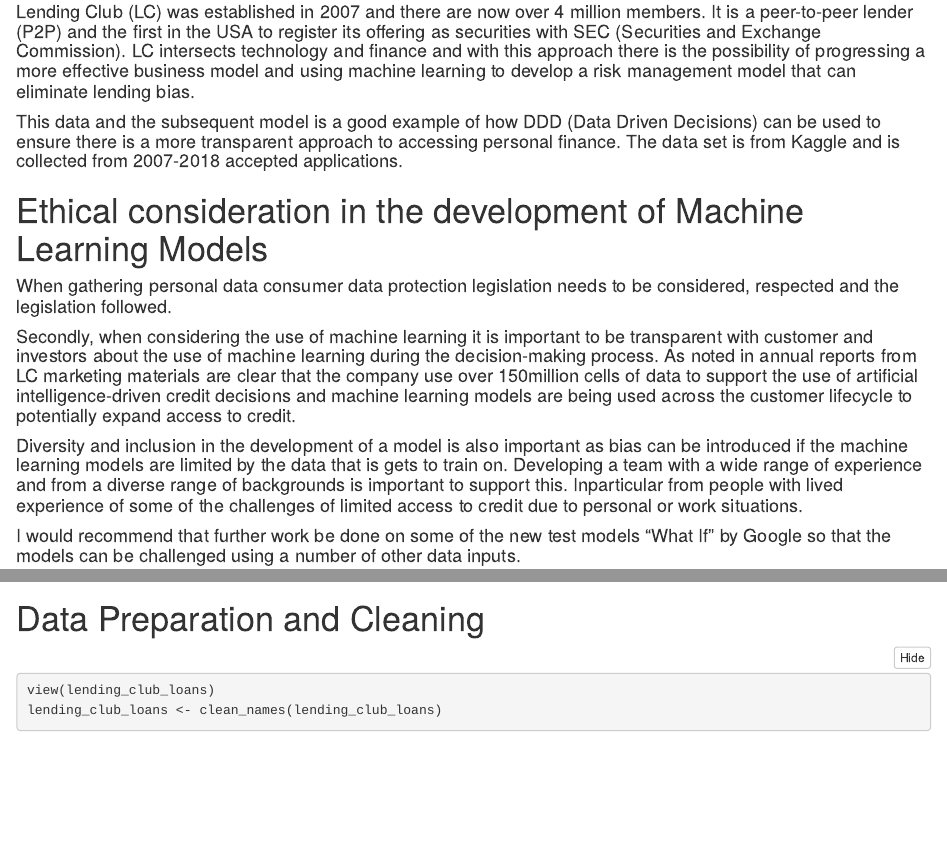
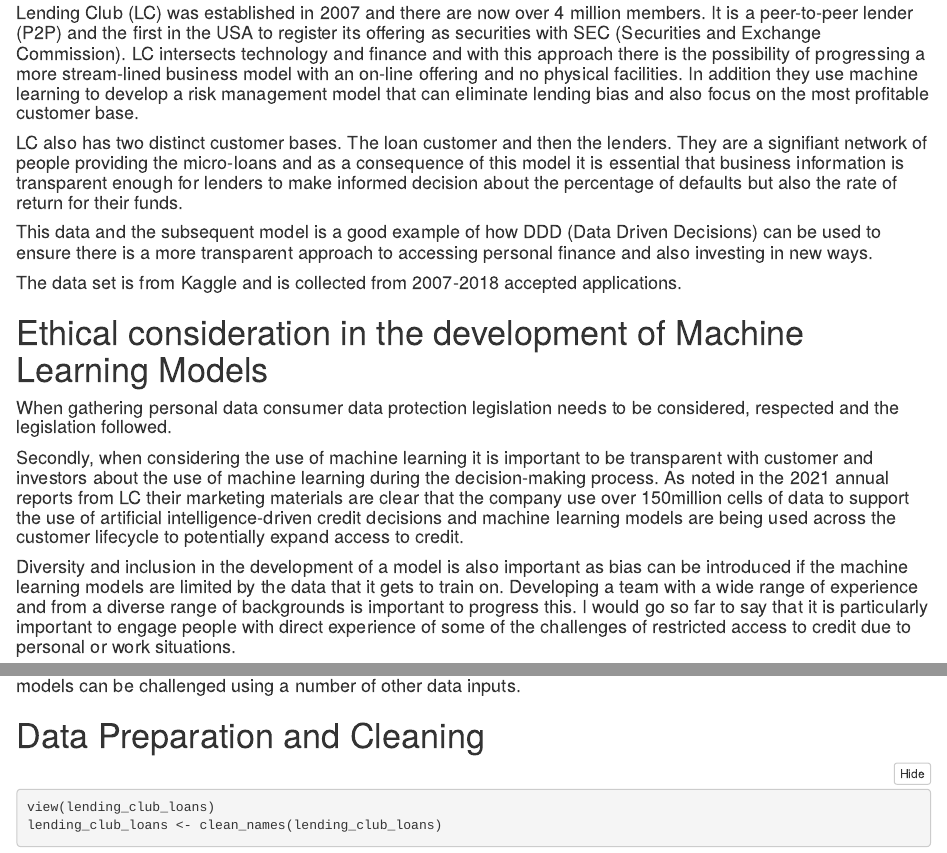
Before and after one commit to JaneHoggData/final_project_loan-predictor, an R Markdown document (loans_default_predictor.Rmd): the page in a window 1100 px wide, from 700 px down before the commit and from 560 px down after it, so that both start at the same text, and a second part further down, joined at a grey line. The pictures show the output file loans_default_predictor.nb.html that the author committed with the source, opened offline.

Commit message:
default morning

````diff
--- a/loans_default_predictor.Rmd
+++ b/loans_default_predictor.Rmd
@@ -3 +1,0 @@
-output: html_notebook
@@ -4,3 +3,7 @@
+  Loans"
+output:
+  pdf_document: default
+  html_notebook: default
 ---
 ```{r}
 library('readxl')
@@ -24,18 +27,22 @@
 ```
 #   Background
 
-####  Lending Club (LC) was established in 2007 and there are now over 4 million members. It is a peer-to-peer lender (P2P) and the first in the USA to register its offering as securities with SEC (Securities and Exchange Commission).  LC intersects technology and finance and with this approach there is the possibility of progressing a more effective business model and using machine learning to develop a risk management model that can eliminate lending bias.
+####  Lending Club (LC) was established in 2007 and there are now over 4 million members. It is a peer-to-peer lender (P2P) and the first in the USA to register its offering as securities with SEC (Securities and Exchange Commission).  LC intersects technology and finance and with this approach there is the possibility of progressing a more stream-lined business model with an on-line offering and no physical facilities.  In addition they use machine learning to develop a risk management model that can eliminate lending bias and also focus on the most profitable customer base.
 
-####  This data and the subsequent model is a good example of how DDD (Data Driven Decisions) can be used to ensure there is a more transparent approach to accessing personal finance.  The data set is from Kaggle and is collected from 2007-2018 accepted applications.
+#### LC also has two distinct customer bases.  The loan customer and then the lenders.  They are a signifiant network of people providing the micro-loans and as a consequence of this model it is essential that business information is transparent enough for lenders to make informed decision about the percentage of defaults but also the rate of return for their funds.
+
+#### This data and the subsequent model is a good example of how DDD (Data Driven Decisions) can be used to ensure there is a more transparent approach to accessing personal finance and also investing in new ways.
+
+#### The data set is from Kaggle and is collected from 2007-2018 accepted applications.
 
 
 #   Ethical consideration in the development of Machine Learning Models
 
 #### When gathering personal data consumer data protection legislation needs to be considered, respected and the legislation followed.
 
-#### Secondly, when considering the use of machine learning it is important to be transparent with customer and investors about the use of machine learning during the decision-making process. As noted in annual reports from LC marketing materials are clear that the company use over 150million cells of data to support the use of artificial intelligence-driven credit decisions and machine learning models are being used across the customer lifecycle to potentially expand access to credit.
+#### Secondly, when considering the use of machine learning it is important to be transparent with customer and investors about the use of machine learning during the decision-making process. As noted in the 2021 annual reports from LC their marketing materials are clear that the company use over 150million cells of data to support the use of artificial intelligence-driven credit decisions and machine learning models are being used across the customer lifecycle to potentially expand access to credit.
 
-#### Diversity and inclusion in the development of a model is also important as bias can be introduced if the machine learning models are limited by the data that is gets to train on.  Developing a team with a wide range of experience and from a diverse range of backgrounds is important to support this.  Inparticular from people with lived experience of some of the challenges of limited access to credit due to personal or work situations.
+#### Diversity and inclusion in the development of a model is also important as bias can be introduced if the machine learning models are limited by the data that it gets to train on.  Developing a team with a wide range of experience and from a diverse range of backgrounds is important to progress this.  I would go so far to say that it is particularly important to engage people with direct experience of some of the challenges of restricted access to credit due to personal or work situations.
 
 #### I would recommend that further work be done on some of the new test models “What If” by Google so that the models can be challenged using a number of other data inputs.
 
````
Also changed, not shown: loans_default_predictor.nb.html, loans_default_predictor.Rmd (2 more changed lines).
